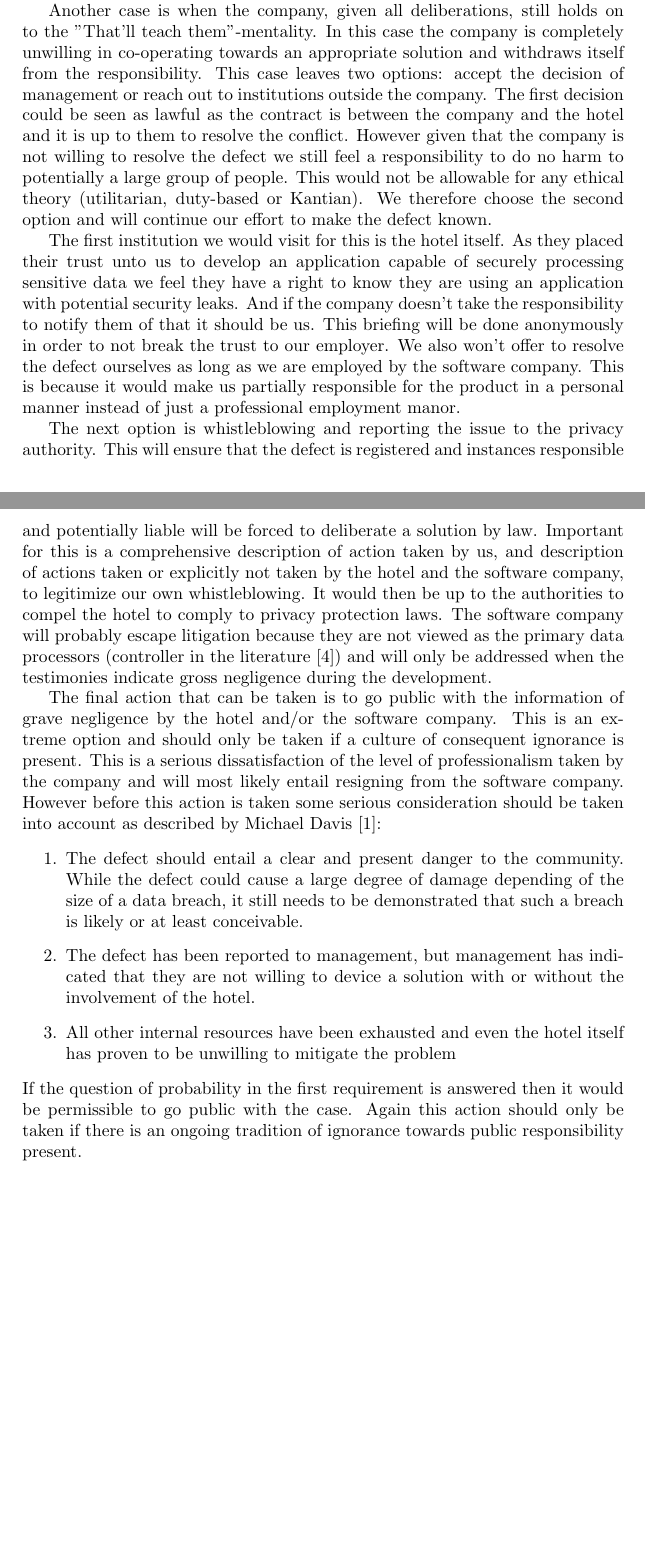
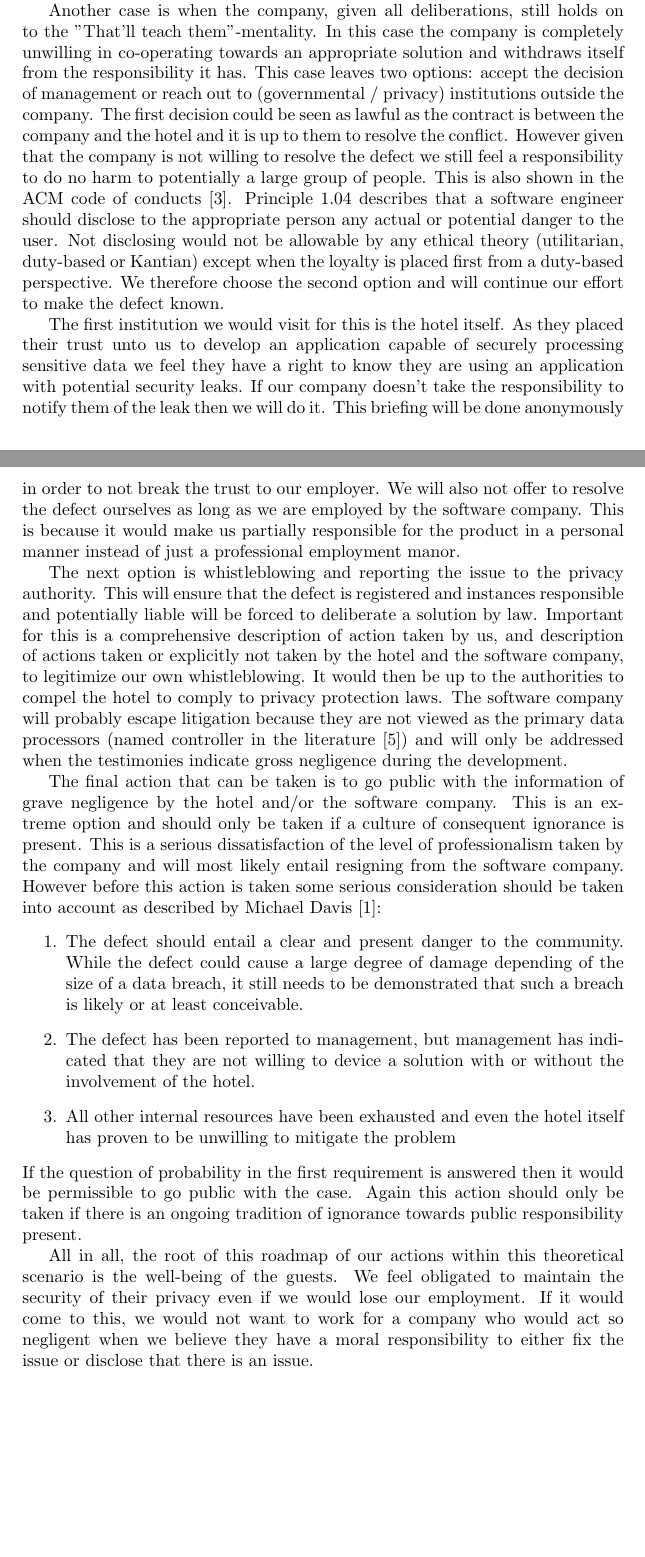
Before and after one commit to jochemschutte/comp_ethics, a LaTeX thesis (main.tex, which reads chapters/whistleblowing.tex): two parts of pages 12 and 13 of 16, joined at a grey line, cut so that both start at the same text, the shorter picture padded with empty space. Compiled offline with pdfLaTeX.

Commit message:
Fixed typo's and added some stuff to whistleblowing

```diff
--- a/chapters/whistleblowing.tex
+++ b/chapters/whistleblowing.tex
@@ -23,13 +23,13 @@ After discussing the different levels of responsibility that can be attributed t
 
 With this information in hand we can go to our superiors and convince them that the benefits of fixing the defect will outweigh the costs. For this we refer back to our discussion on responsibility of the company in which we concluded that the company should feel ethically responsible and can be held liable for the damage it causes by not addressing the defects in their software. Whether this should be done pro bono or for a one time maintenance fee is in the first place up to the company to discuss with the hotel. But the decision will largely depend on the willingness of the company and the complexity of the fix. If the problem is easy and the solution is known the costs should be minimal and the maintenance could be offered for free in order to preserve the good name of the company. In this case one might prefer some unbillable hours over a large class action lawsuit over personal data leaks. However if the problem is new and complicated, and in order to solve it research has to be done, a maintenance fee should be expected.
 
-If the company is completely unwilling in fixing the defect there is one last option for internal resolution. This last option is to encourage the management  to at least notify the hotel (and potential other customers) of the defect. This somewhat absolves the company of their responsibility because it has indicated the defect to the customer and it is up to them to choose as solution, either develop a solution in-house, employ the company again or hire someone else. In eighter way the proverbial ball is in their court. This option is especially viable when the defect is new in the world of software engineering technology and could not be detected or solved at time of development. When the fix is easy and obvious a message which basically comes down to "It's broken and we won't fix it" might not be appropriate. Note that this option does not absolve the company of clear wrongdoing such as negligence. As a final encouragement for this notification we would argue that when a data leak occurs the company is required by law to notify government instances about this \cite{privacy_directive}. Given this legal requirement we should at least feel the responsibility to inform our customers of such clear and present dangers.
+If the company is completely unwilling in fixing the defect there is one last option for internal resolution. This last option is to encourage the management  to at least notify the hotel (and potential other customers) of the defect. This somewhat absolves the company of their responsibility because it has indicated the defect to the customer and it is up to them to choose as solution, either develop a solution in-house, employ the company again or hire someone else. In either way the proverbial ball is in their court. This option is especially viable when the defect is new in the world of software engineering technology and could not be detected or solved at time of development. If the fix is easy and obvious a message which basically comes down to "It's broken and we won't fix it" might not be appropriate. Note that this option does not absolve the company of clear wrongdoing such as negligence. As a final encouragement for this notification we would argue that when a data leak occurs the company is required by law to notify government instances about this \cite{privacy_directive}. Given this legal requirement we should at least feel the responsibility to inform our customers of such clear and present dangers.
 
-Another case is when the company, given all deliberations, still holds on to the "That'll teach them”-mentality. In this case the company is completely unwilling in co-operating towards an appropriate solution and withdraws itself from the  responsibility. This case leaves two options: accept the decision of management or reach out to institutions outside the company. The first decision could be seen as lawful as the contract is between the company and the hotel and it is up to them to resolve the conflict. However given that the company is not willing to resolve the defect we still feel a responsibility to do no harm to potentially a large group of people. This would not be allowable for any ethical theory (utilitarian, duty-based or Kantian). We therefore choose the second option and will continue our effort to make the defect known.
+Another case is when the company, given all deliberations, still holds on to the "That'll teach them”-mentality. In this case the company is completely unwilling in co-operating towards an appropriate solution and withdraws itself from the responsibility it has. This case leaves two options: accept the decision of management or reach out to (governmental / privacy) institutions outside the company. The first decision could be seen as lawful as the contract is between the company and the hotel and it is up to them to resolve the conflict. However given that the company is not willing to resolve the defect we still feel a responsibility to do no harm to potentially a large group of people. This is also shown in the ACM code of conducts\cite{acm_code_of_conduct}. Principle 1.04 describes that a software engineer should disclose to the appropriate person any actual or potential danger to the user. Not disclosing would not be allowable by any ethical theory (utilitarian, duty-based or Kantian) except when the loyalty is placed first from a duty-based perspective. We therefore choose the second option and will continue our effort to make the defect known.
 
-The first institution we would visit for this is the hotel itself. As they placed their trust unto us to develop an application capable of securely processing sensitive data we feel they have a right to know they are using an application with potential security leaks. And if the company doesn't take the responsibility to notify them of that it should be us. This briefing will be done anonymously in order to not break the trust to our employer. We also won’t offer to resolve the defect ourselves as long as we are employed by the software company. This is because it would make us partially responsible for the product in a personal manner instead of just a professional employment manor.
+The first institution we would visit for this is the hotel itself. As they placed their trust unto us to develop an application capable of securely processing sensitive data we feel they have a right to know they are using an application with potential security leaks. If our company doesn't take the responsibility to notify them of the leak then we will do it. This briefing will be done anonymously in order to not break the trust to our employer. We will also not offer to resolve the defect ourselves as long as we are employed by the software company. This is because it would make us partially responsible for the product in a personal manner instead of just a professional employment manor.
 
-The next option is whistleblowing and reporting the issue to the privacy authority. This will ensure that the defect is registered and instances responsible and potentially liable will be forced to deliberate a solution by law. Important for this is a comprehensive description of action taken by us, and description of actions taken or explicitly not taken by the hotel and the software company, to legitimize our own whistleblowing. It would then be up to the authorities to compel the hotel to comply to privacy protection laws. The software company will probably escape litigation because they are not viewed as the primary data processors (controller in the literature \cite{privacy_directive}) and will only be addressed when the testimonies indicate gross negligence during the development.
+The next option is whistleblowing and reporting the issue to the privacy authority. This will ensure that the defect is registered and instances responsible and potentially liable will be forced to deliberate a solution by law. Important for this is a comprehensive description of action taken by us, and description of actions taken or explicitly not taken by the hotel and the software company, to legitimize our own whistleblowing. It would then be up to the authorities to compel the hotel to comply to privacy protection laws. The software company will probably escape litigation because they are not viewed as the primary data processors (named controller in the literature \cite{privacy_directive}) and will only be addressed when the testimonies indicate gross negligence during the development.
 
 The final action that can be taken is to go public with the information of grave negligence by the hotel and/or the software company. This is an extreme option and should only be taken if a culture of consequent ignorance is present. This is a serious dissatisfaction of the level of professionalism taken by the company and will most likely entail resigning from the software company. However before this action is taken some serious consideration should be taken into account as described by Michael Davis \cite{whistleblowing_paradoxes}:
 \begin{enumerate}
@@ -38,3 +38,5 @@ The final action that can be taken is to go public with the information of grave
 \item All other internal resources have been exhausted and even the hotel itself has proven to be unwilling to mitigate the problem
 \end{enumerate}
 If the question of probability in the first requirement is answered then it would be permissible to go public with the case. Again this action should only be taken if there is an ongoing tradition of ignorance towards public responsibility present.
+
+All in all, the root of this roadmap of our actions within this theoretical scenario is the well-being of the guests.  We feel obligated to maintain the security of their privacy even if we would lose our employment. If it would come to this, we would not want to work for a company who would act so negligent when we believe they have a moral responsibility to either fix the issue or disclose that there is an issue.
```
Also changed, not shown: chapters/whistleblowing.tex (10 more changed lines).
